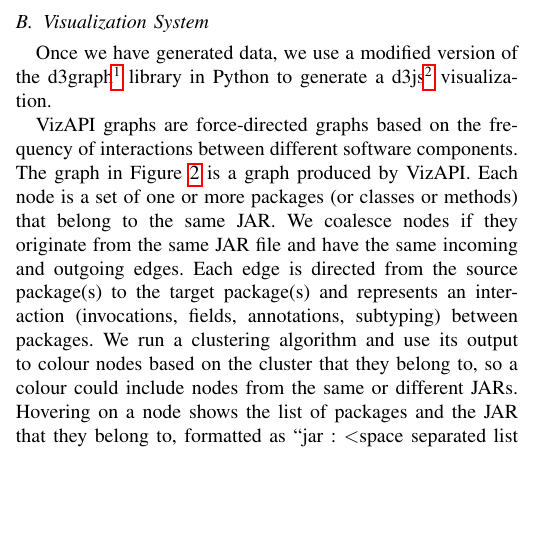
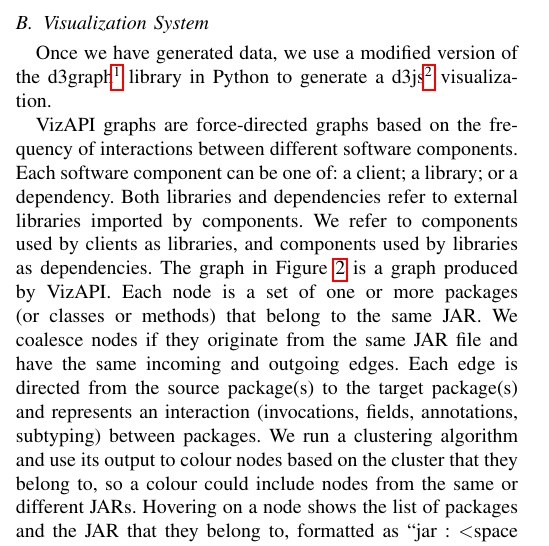
Before and after one commit to patricklam/22.vissoft.api-surface-usage, a LaTeX paper (main.tex, which reads viz-api.tex): part of one column of page 3 of 6, cut so that both start at the same text, the shorter picture padded with empty space. Compiled offline with pdfLaTeX; a missing font is replaced by an installed copy or a similar font; a LaTeX package or settings file that is missing is left out.

Commit message:
explain dependency

```diff
--- a/viz-api.tex
+++ b/viz-api.tex
@@ -103,7 +103,11 @@ of the d3graph\footnote{\url{https://pypi.org/project/d3graph/}} library in Pyth
 visualization.
 
 VizAPI graphs are force-directed graphs based on the
-frequency of interactions between different software components. The graph in Figure~\ref{fig:usagescenario1}
+frequency of interactions between different software components.
+Each software component can be one of: a client; a library; or a dependency.
+Both libraries and dependencies refer to external libraries imported by components.
+We refer to components used by clients as libraries, and components used by libraries
+as dependencies. The graph in Figure~\ref{fig:usagescenario1}
 is a graph produced by VizAPI.
 Each node is a set of one or more packages (or classes or methods)
 that belong to the same JAR. We coalesce nodes if they originate from the same
```
